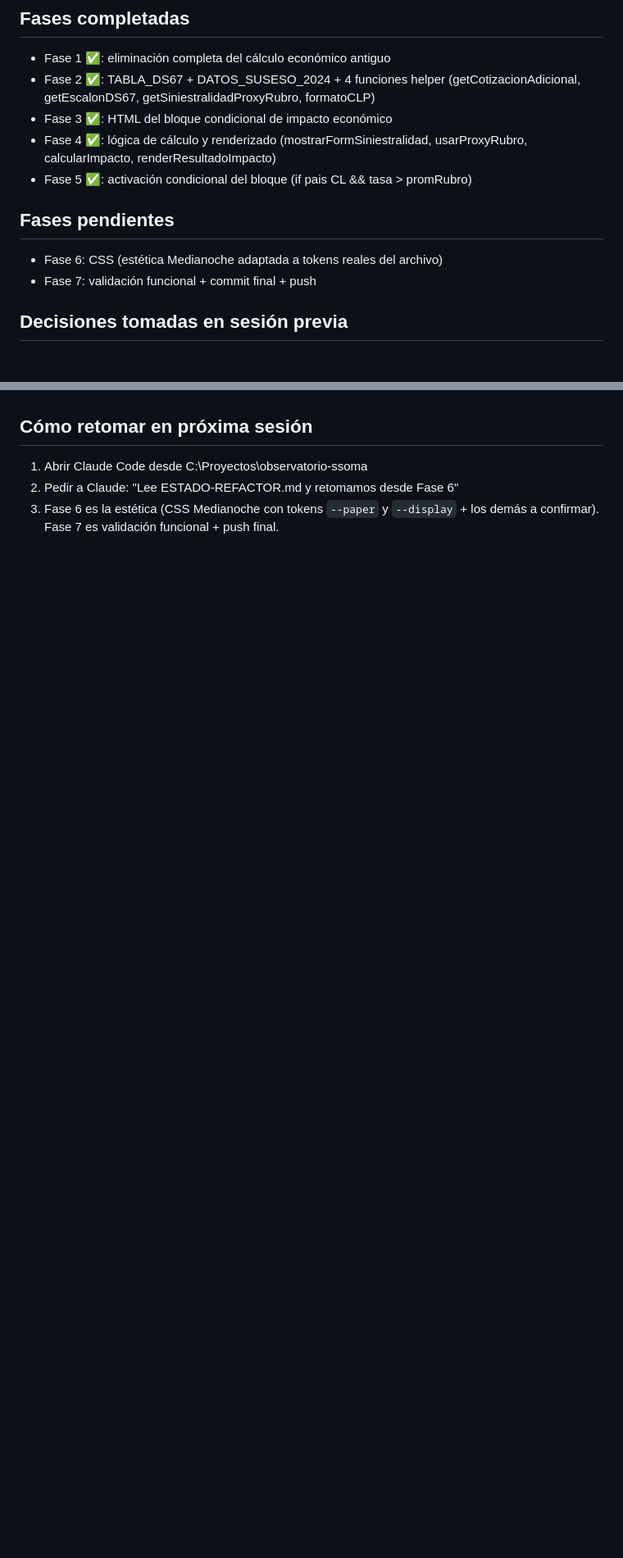
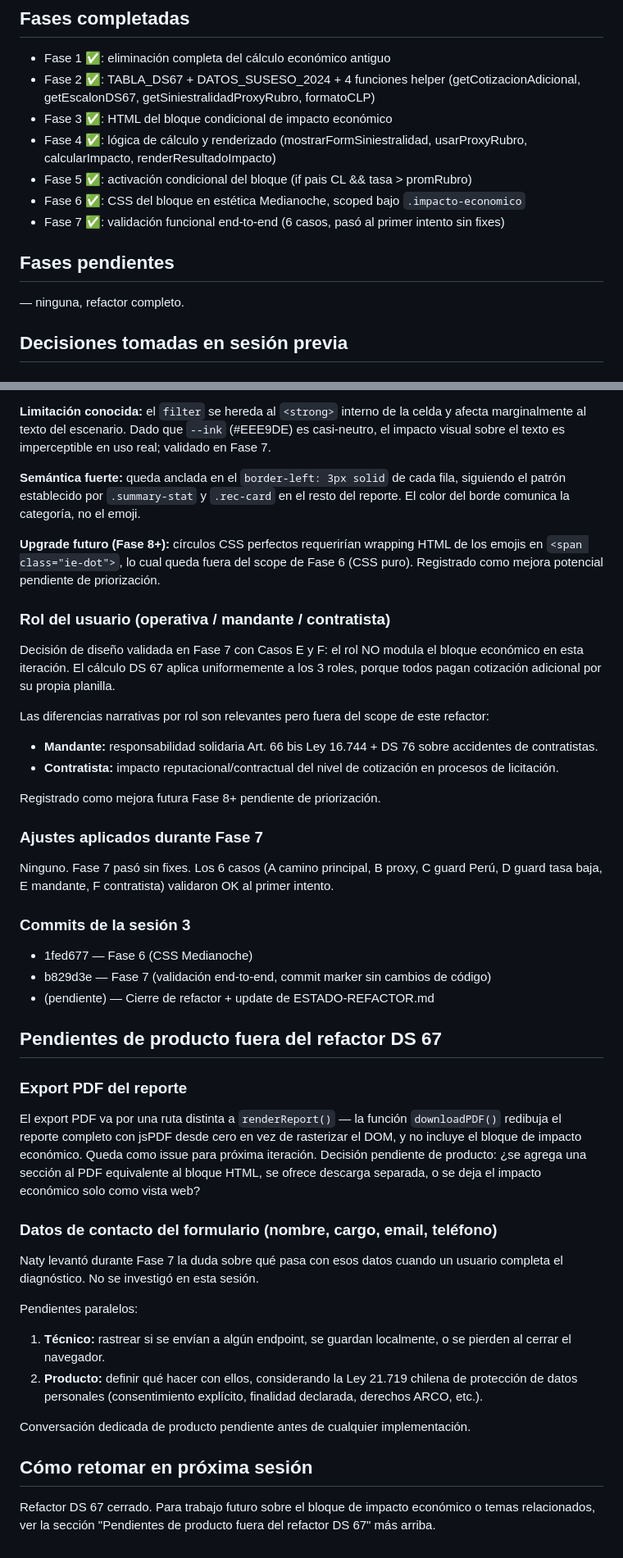
Before and after one commit to racuna-lgtm/observatorio-ssoma, a Markdown page: ESTADO-REFACTOR.md, 2 parts joined by grey strips. Shown at 82% size. Rendered like a GitHub page; blank space fills up the shorter version.

```diff
--- a/ESTADO-REFACTOR.md
+++ b/ESTADO-REFACTOR.md
@@ -6,10 +6,11 @@
 - Fase 3 ✅: HTML del bloque condicional de impacto económico
 - Fase 4 ✅: lógica de cálculo y renderizado (mostrarFormSiniestralidad, usarProxyRubro, calcularImpacto, renderResultadoImpacto)
 - Fase 5 ✅: activación condicional del bloque (if pais CL && tasa > promRubro)
+- Fase 6 ✅: CSS del bloque en estética Medianoche, scoped bajo `.impacto-economico`
+- Fase 7 ✅: validación funcional end-to-end (6 casos, pasó al primer intento sin fixes)
 
 ## Fases pendientes
-- Fase 6: CSS (estética Medianoche adaptada a tokens reales del archivo)
-- Fase 7: validación funcional + commit final + push
+— ninguna, refactor completo.
 
 ## Decisiones tomadas en sesión previa
 
@@ -91,4 +139,39 @@ Para usuarios de Perú con tasa alta, el resto del reporte (resumen ejecutivo, c
+**Limitación conocida:** el `filter` se hereda al `<strong>` interno de la celda y afecta marginalmente al texto del escenario. Dado que `--ink` (#EEE9DE) es casi-neutro, el impacto visual sobre el texto es imperceptible en uso real; validado en Fase 7.
+
+**Semántica fuerte:** queda anclada en el `border-left: 3px solid` de cada fila, siguiendo el patrón establecido por `.summary-stat` y `.rec-card` en el resto del reporte. El color del borde comunica la categoría, no el emoji.
+
+**Upgrade futuro (Fase 8+):** círculos CSS perfectos requerirían wrapping HTML de los emojis en `<span class="ie-dot">`, lo cual queda fuera del scope de Fase 6 (CSS puro). Registrado como mejora potencial pendiente de priorización.
+
+### Rol del usuario (operativa / mandante / contratista)
+Decisión de diseño validada en Fase 7 con Casos E y F: el rol NO modula el bloque económico en esta iteración. El cálculo DS 67 aplica uniformemente a los 3 roles, porque todos pagan cotización adicional por su propia planilla.
+
+Las diferencias narrativas por rol son relevantes pero fuera del scope de este refactor:
+- **Mandante:** responsabilidad solidaria Art. 66 bis Ley 16.744 + DS 76 sobre accidentes de contratistas.
+- **Contratista:** impacto reputacional/contractual del nivel de cotización en procesos de licitación.
+
+Registrado como mejora futura Fase 8+ pendiente de priorización.
+
+### Ajustes aplicados durante Fase 7
+Ninguno. Fase 7 pasó sin fixes. Los 6 casos (A camino principal, B proxy, C guard Perú, D guard tasa baja, E mandante, F contratista) validaron OK al primer intento.
+
+### Commits de la sesión 3
+- 1fed677 — Fase 6 (CSS Medianoche)
+- b829d3e — Fase 7 (validación end-to-end, commit marker sin cambios de código)
+- (pendiente) — Cierre de refactor + update de ESTADO-REFACTOR.md
+
+## Pendientes de producto fuera del refactor DS 67
+
+### Export PDF del reporte
+El export PDF va por una ruta distinta a `renderReport()` — la función `downloadPDF()` redibuja el reporte completo con jsPDF desde cero en vez de rasterizar el DOM, y no incluye el bloque de impacto económico. Queda como issue para próxima iteración. Decisión pendiente de producto: ¿se agrega una sección al PDF equivalente al bloque HTML, se ofrece descarga separada, o se deja el impacto económico solo como vista web?
+
+### Datos de contacto del formulario (nombre, cargo, email, teléfono)
+Naty levantó durante Fase 7 la duda sobre qué pasa con esos datos cuando un usuario completa el diagnóstico. No se investigó en esta sesión.
+
+Pendientes paralelos:
+1. **Técnico:** rastrear si se envían a algún endpoint, se guardan localmente, o se pierden al cerrar el navegador.
+2. **Producto:** definir qué hacer con ellos, considerando la Ley 21.719 chilena de protección de datos personales (consentimiento explícito, finalidad declarada, derechos ARCO, etc.).
+
+Conversación dedicada de producto pendiente antes de cualquier implementación.
+
 ## Cómo retomar en próxima sesión
-1. Abrir Claude Code desde C:\Proyectos\observatorio-ssoma
-2. Pedir a Claude: "Lee ESTADO-REFACTOR.md y retomamos desde Fase 6"
-3. Fase 6 es la estética (CSS Medianoche con tokens `--paper` y `--display` + los demás a confirmar). Fase 7 es validación funcional + push final.
+Refactor DS 67 cerrado. Para trabajo futuro sobre el bloque de impacto económico o temas relacionados, ver la sección "Pendientes de producto fuera del refactor DS 67" más arriba.
```
Also changed, not shown: other parts of ESTADO-REFACTOR.md (+48 -1 lines).
